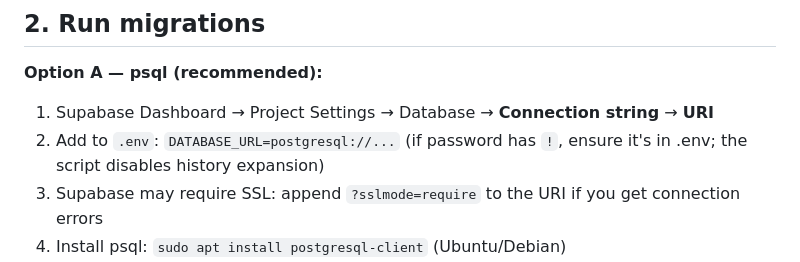
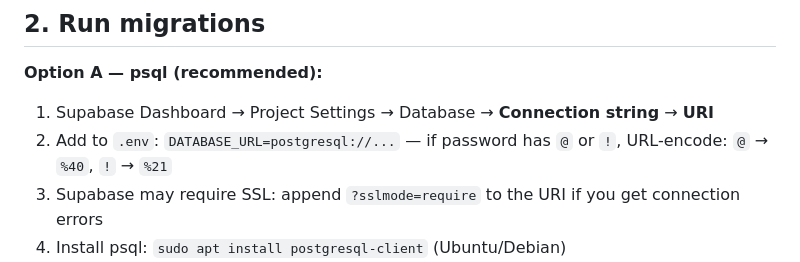
Before and after one commit to mamercad/emtesseract.com, a Markdown page: SETUP.md, the part around the change. Drawn GitHub-style.

Commit message:
docs: URL-encode @ and ! in DATABASE_URL password
Co-authored-by: Cursor <cursoragent@cursor.com>

```diff
--- a/SETUP.md
+++ b/SETUP.md
@@ -40,7 +40,7 @@ OLLAMA_MODEL=llama3.2
 **Option A — psql (recommended):**
 
 1. Supabase Dashboard → Project Settings → Database → **Connection string** → **URI**
-2. Add to `.env`: `DATABASE_URL=postgresql://...` (if password has `!`, ensure it's in .env; the script disables history expansion)
+2. Add to `.env`: `DATABASE_URL=postgresql://...` — if password has `@` or `!`, URL-encode: `@` → `%40`, `!` → `%21`
 3. Supabase may require SSL: append `?sslmode=require` to the URI if you get connection errors
 4. Install psql: `sudo apt install postgresql-client` (Ubuntu/Debian)
 5. Run: `./migrations/migrate.sh`
```
